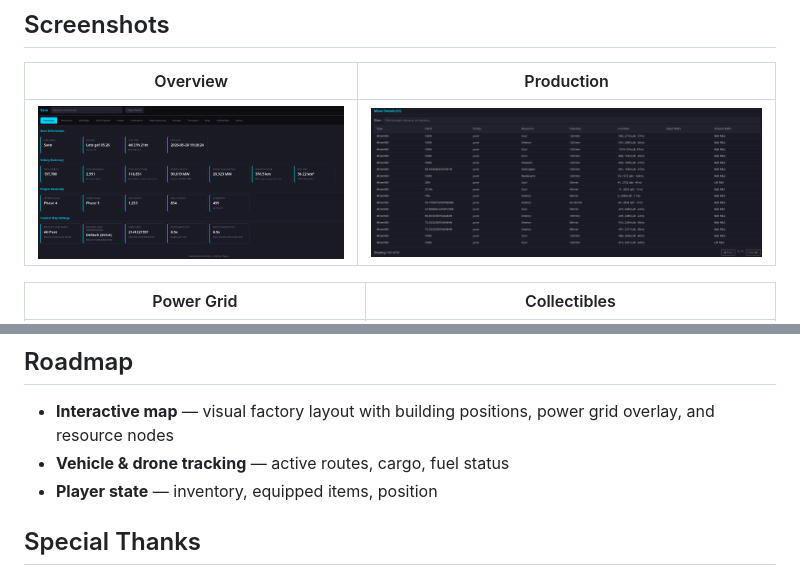
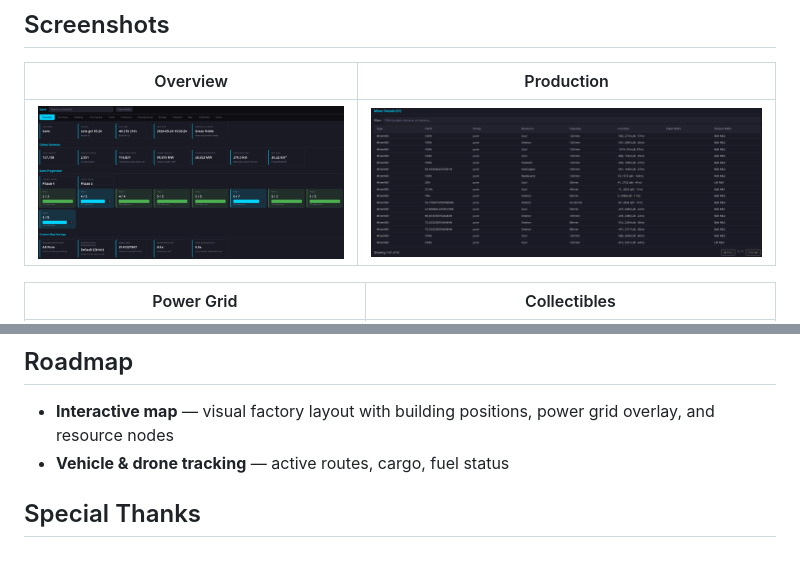
Before and after one commit to PhysoxNB/SatisFacts, a Markdown page: README.md, 2 parts joined by grey strips. GitHub-like rendering; pictures changed too: assets/overview.png.

Commit message:
feat: v1.2.0 game progression and player stats

```diff
--- a/README.md
+++ b/README.md
@@ -160,7 +160,6 @@ The generated HTML report is a self-contained interactive file with:
 
 - **Interactive map** — visual factory layout with building positions, power grid overlay, and resource nodes
 - **Vehicle & drone tracking** — active routes, cargo, fuel status
-- **Player state** — inventory, equipped items, position
 
 ## Special Thanks
 
```
Also changed, not shown: CHANGELOG.md (+21 -1 lines), 7 other files.
